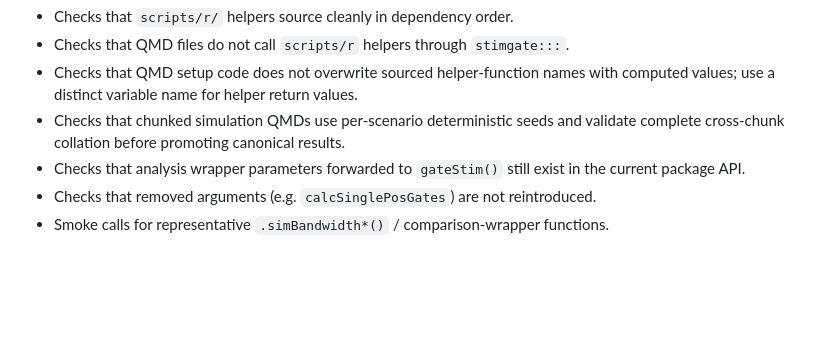
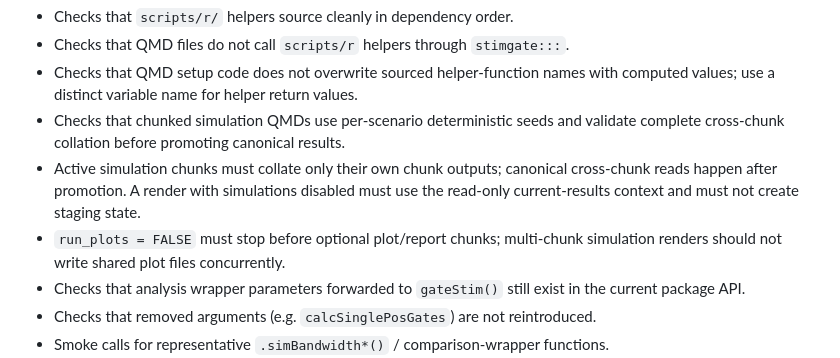
Before and after one commit to SATVILab/stimgate, a Markdown page: AGENTS.md, the part around the change. Rendered like a GitHub page; blank space fills up the shorter version.

Commit message:
Document chunk-safe QMD execution rules

```diff
--- a/AGENTS.md
+++ b/AGENTS.md
@@ -202,6 +202,11 @@ separate analysis integration test suite in `analysis/tests/testthat/`.
   with computed values; use a distinct variable name for helper return values.
 - Checks that chunked simulation QMDs use per-scenario deterministic seeds and
   validate complete cross-chunk collation before promoting canonical results.
+- Active simulation chunks must collate only their own chunk outputs; canonical
+  cross-chunk reads happen after promotion. A render with simulations disabled
+  must use the read-only current-results context and must not create staging state.
+- `run_plots = FALSE` must stop before optional plot/report chunks; multi-chunk
+  simulation renders should not write shared plot files concurrently.
 - Checks that analysis wrapper parameters forwarded to `gateStim()` still exist
   in the current package API.
 - Checks that removed arguments (e.g. `calcSinglePosGates`) are not reintroduced.
```
